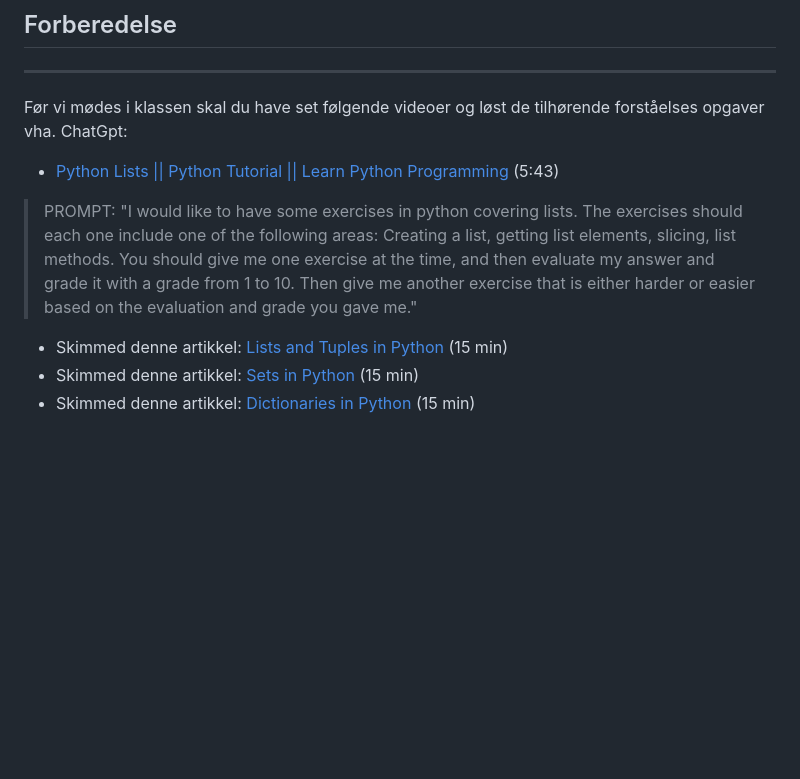
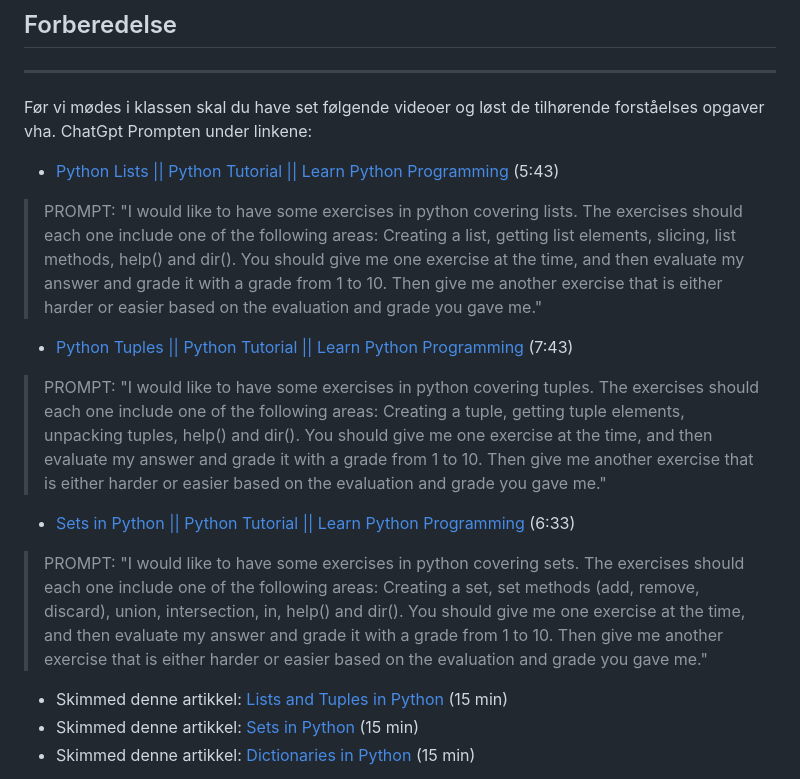
Before and after one commit to python-elective-kea/IntroPythonSpring2025, a Markdown page: lessons/ses2.md, the part around the change. Drawn GitHub-style; blank space fills up the shorter version.

Commit message:
sets added

```diff
--- a/lessons/ses2.md
+++ b/lessons/ses2.md
@@ -14,11 +14,19 @@ I vil kunne bruge Sets til at finde unikke værdier i en collection, og i vil ar
 
 ## Forberedelse
 ---
-Før vi mødes i klassen skal du have set følgende videoer og løst de tilhørende forståelses opgaver vha. ChatGpt:
+Før vi mødes i klassen skal du have set følgende videoer og løst de tilhørende forståelses opgaver vha. ChatGpt Prompten under linkene:
 
 * [Python Lists || Python Tutorial || Learn Python Programming](https://www.youtube.com/watch?v=ohCDWZgNIU0) (5:43)
 
-> PROMPT: "I would like to have some exercises in python covering lists. The exercises should each one include one of the following areas: Creating a list, getting list elements, slicing, list methods. You should give me one exercise at the time, and then evaluate my answer and grade it with a grade from 1 to 10. Then give me another exercise that is either harder or easier based on the evaluation and grade you gave me."
+> PROMPT: "I would like to have some exercises in python covering lists. The exercises should each one include one of the following areas: Creating a list, getting list elements, slicing, list methods, help() and dir(). You should give me one exercise at the time, and then evaluate my answer and grade it with a grade from 1 to 10. Then give me another exercise that is either harder or easier based on the evaluation and grade you gave me."
+
+* [Python Tuples || Python Tutorial || Learn Python Programming](https://www.youtube.com/watch?v=NI26dqhs2Rk&list=PLi01XoE8jYohWFPpC17Z-wWhPOSuh8Er-&index=16) (7:43)
+
+> PROMPT: "I would like to have some exercises in python covering tuples. The exercises should each one include one of the following areas: Creating a tuple, getting tuple elements, unpacking tuples, help() and dir(). You should give me one exercise at the time, and then evaluate my answer and grade it with a grade from 1 to 10. Then give me another exercise that is either harder or easier based on the evaluation and grade you gave me."
+
+* [Sets in Python || Python Tutorial || Learn Python Programming](https://www.youtube.com/watch?v=sBvaPopWOmQ&list=PLi01XoE8jYohWFPpC17Z-wWhPOSuh8Er-&index=13) (6:33)
+
+> PROMPT: "I would like to have some exercises in python covering sets. The exercises should each one include one of the following areas: Creating a set, set methods (add, remove, discard), union, intersection, in, help() and dir(). You should give me one exercise at the time, and then evaluate my answer and grade it with a grade from 1 to 10. Then give me another exercise that is either harder or easier based on the evaluation and grade you gave me."
 
 * Skimmed denne artikkel: [Lists and Tuples in Python](https://realpython.com/python-lists-tuples/) (15 min)
 * Skimmed denne artikkel: [Sets in Python](https://realpython.com/python-sets/) (15 min)
```
